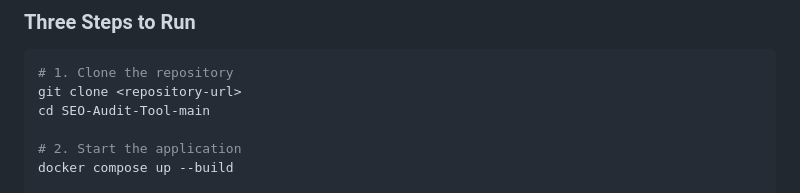
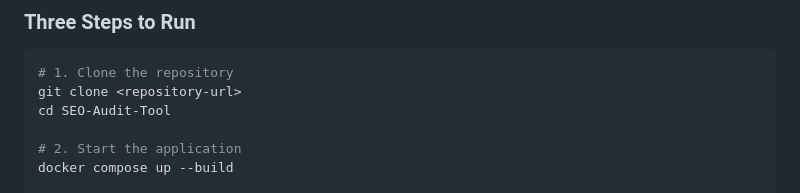
Before and after one commit to kunal9211pandey/SEO-Audit-Tool, a Markdown page: README.md, the part around the change. Rendered like a GitHub page.

Commit message:
Fix directory name in README instructions

````diff
--- a/README.md
+++ b/README.md
@@ -35,7 +35,7 @@ A navigation-based SEO audit tool that crawls website navigation links and ident
 ```bash
 # 1. Clone the repository
 git clone <repository-url>
-cd SEO-Audit-Tool-main
+cd SEO-Audit-Tool
 
 # 2. Start the application
 docker compose up --build
````
